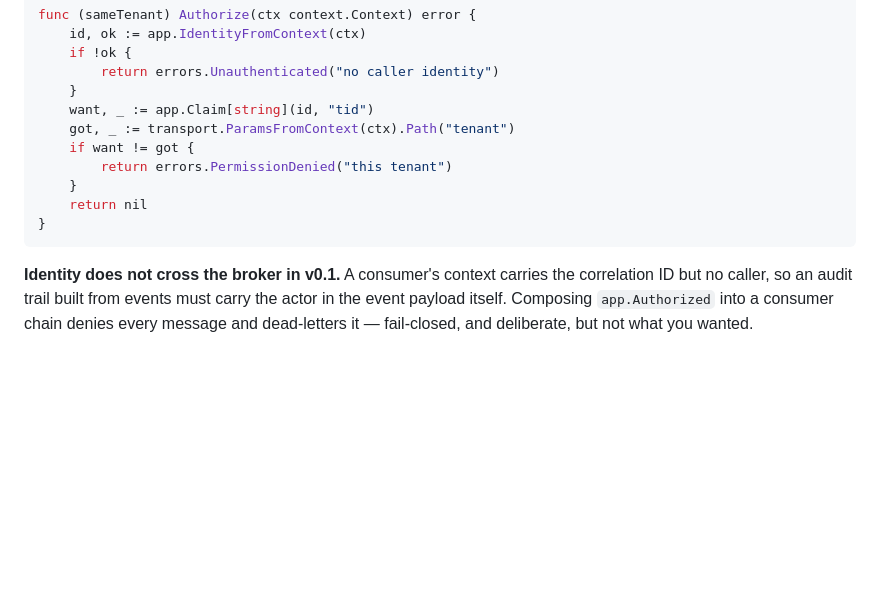
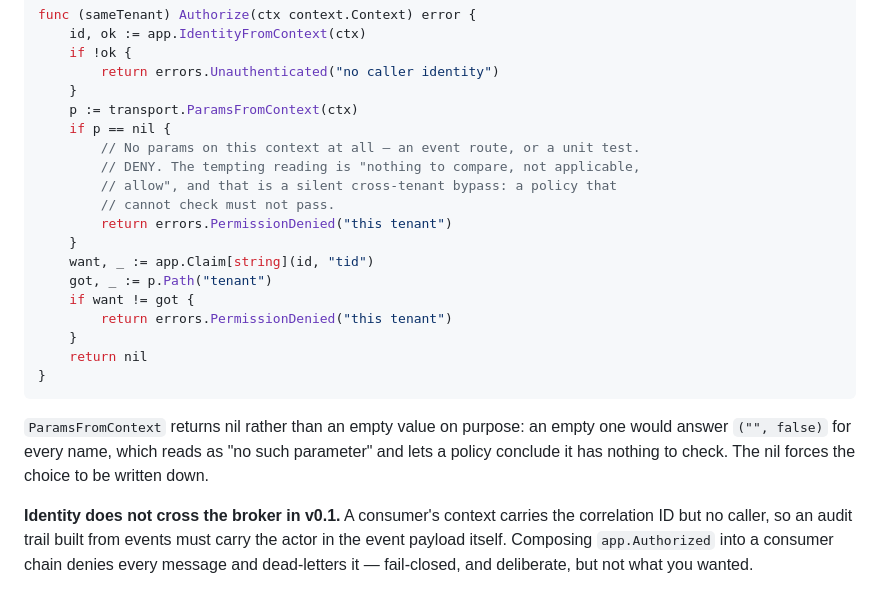
Before and after one commit to MerseniBilel/warren, a Markdown page: GETTING_STARTED.md, the part around the change. Drawn GitHub-style; blank space fills up the shorter version.

Commit message:
docs: the policy example I shipped an hour ago panicked
I wrote a custom-policy example into GETTING_STARTED and did not run it.
Compiled and executed, it panics on any context without params — a unit
test, or an event route:

    panic: runtime error: invalid memory address or nil pointer dereference

transport.ParamsFromContext returns nil when nothing seeded params, and the
example chained .Path() straight onto it. Worse than the panic: the obvious
repair is `if p == nil { return nil }` — "nothing to compare, not
applicable, allow" — which is the silent cross-tenant bypass field test #6
found in the raw-route asymmetry two commits ago. Shipping the panic would
have taught the bypass.

The example now denies when it cannot check, and says why. It also explains
why ParamsFromContext returns nil rather than an empty value: an empty one
answers ("", false) for every name, which reads as "no such parameter" and
lets a policy conclude it has nothing to check. The nil forces the decision
to be written down.

Verified by compiling and running the example as a test rather than reading
it — which is the rule this repository already has for doc comments and
which I had just broken in prose.

Co-Authored-By: Claude Opus 5 (1M context) <noreply@anthropic.com>

````diff
--- a/GETTING_STARTED.md
+++ b/GETTING_STARTED.md
@@ -575,14 +575,27 @@ func (sameTenant) Authorize(ctx context.Context) error {
 	if !ok {
 		return errors.Unauthenticated("no caller identity")
 	}
+	p := transport.ParamsFromContext(ctx)
+	if p == nil {
+		// No params on this context at all — an event route, or a unit test.
+		// DENY. The tempting reading is "nothing to compare, not applicable,
+		// allow", and that is a silent cross-tenant bypass: a policy that
+		// cannot check must not pass.
+		return errors.PermissionDenied("this tenant")
+	}
 	want, _ := app.Claim[string](id, "tid")
-	got, _ := transport.ParamsFromContext(ctx).Path("tenant")
+	got, _ := p.Path("tenant")
 	if want != got {
 		return errors.PermissionDenied("this tenant")
 	}
 	return nil
 }
 ```
+
+`ParamsFromContext` returns nil rather than an empty value on purpose: an
+empty one would answer `("", false)` for every name, which reads as "no such
+parameter" and lets a policy conclude it has nothing to check. The nil forces
+the choice to be written down.
 
 **Identity does not cross the broker in v0.1.** A consumer's context carries
 the correlation ID but no caller, so an audit trail built from events must
````
